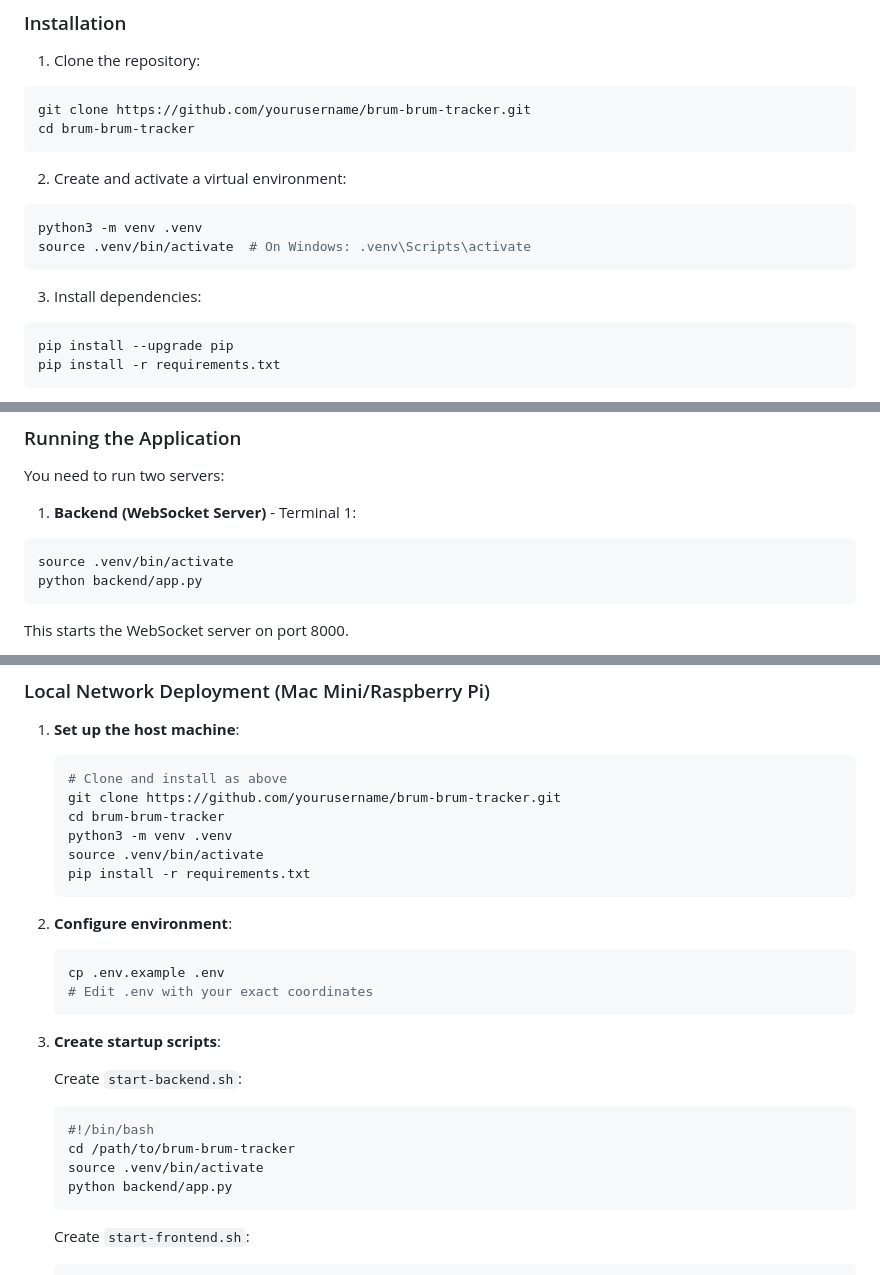
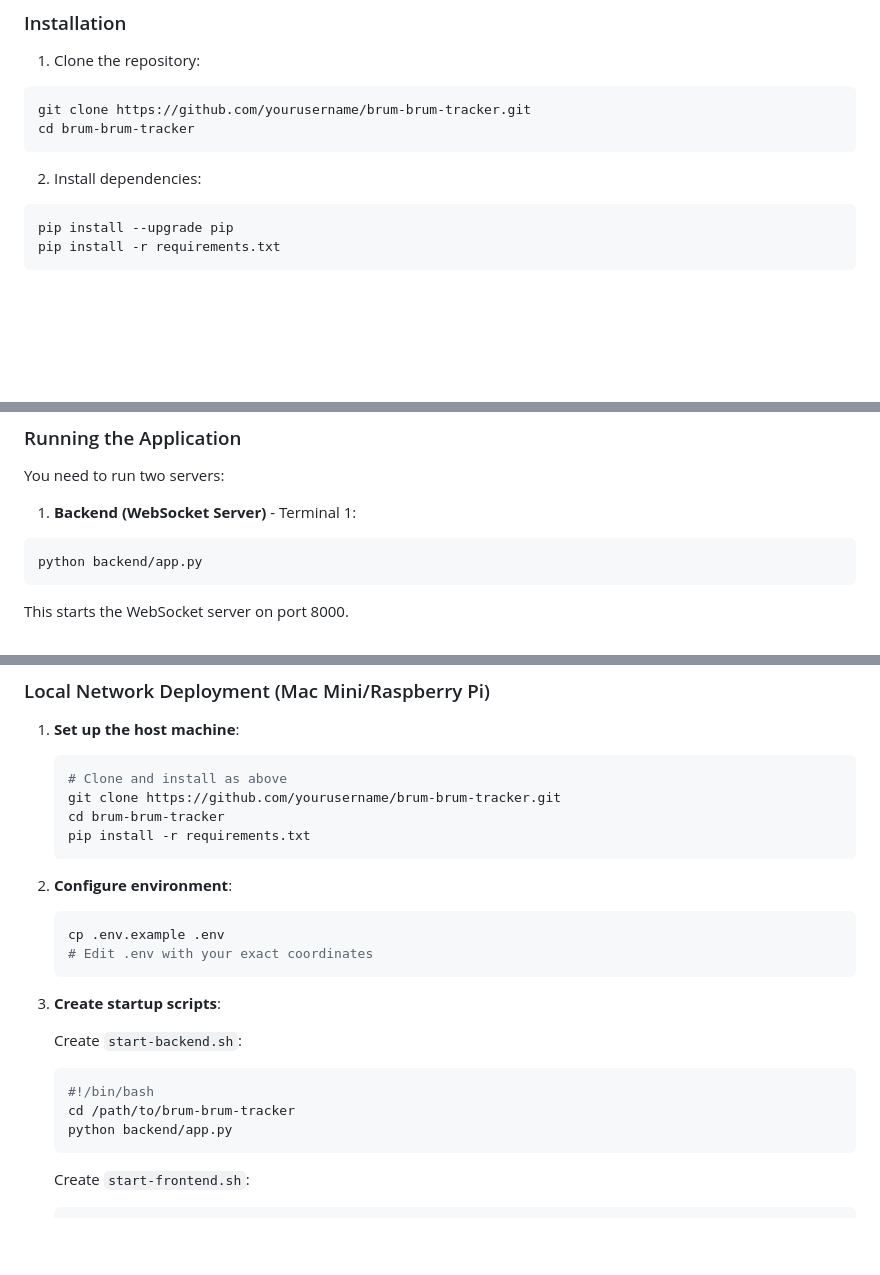
Before and after one commit to Someblueman/brum-brum-tracker, a Markdown page: README.md, 3 parts joined by grey strips. GitHub-like rendering; blank space fills up the shorter version.

Commit message:
refactor: remove virtual environment setup from documentation
Remove .venv references to allow users to choose their own Python
environment management approach (global pip, conda, poetry, etc.)

````diff
--- a/README.md
+++ b/README.md
@@ -34,13 +34,7 @@ git clone https://github.com/yourusername/brum-brum-tracker.git
 cd brum-brum-tracker
 ```
 
-2. Create and activate a virtual environment:
-```bash
-python3 -m venv .venv
-source .venv/bin/activate  # On Windows: .venv\Scripts\activate
-```
-
-3. Install dependencies:
+2. Install dependencies:
 ```bash
 pip install --upgrade pip
 pip install -r requirements.txt
@@ -60,7 +54,6 @@ You need to run two servers:
 
 1. **Backend (WebSocket Server)** - Terminal 1:
 ```bash
-source .venv/bin/activate
 python backend/app.py
 ```
 This starts the WebSocket server on port 8000.
@@ -150,8 +143,6 @@ The app expects a "brum brum" sound file. To add it:
    # Clone and install as above
    git clone https://github.com/yourusername/brum-brum-tracker.git
    cd brum-brum-tracker
-   python3 -m venv .venv
-   source .venv/bin/activate
    pip install -r requirements.txt
    ```
 
@@ -167,7 +158,6 @@ The app expects a "brum brum" sound file. To add it:
    ```bash
    #!/bin/bash
    cd /path/to/brum-brum-tracker
-   source .venv/bin/activate
    python backend/app.py
    ```
 
````
Also changed, not shown: TODO.md (+1 -1 lines).
